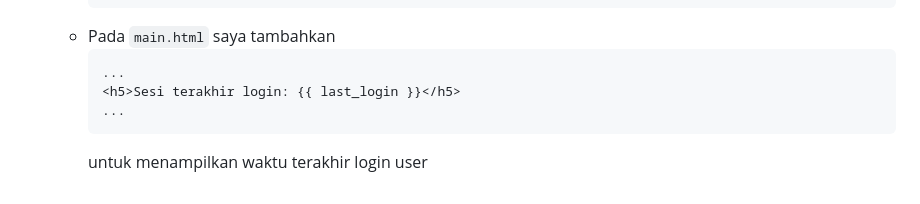
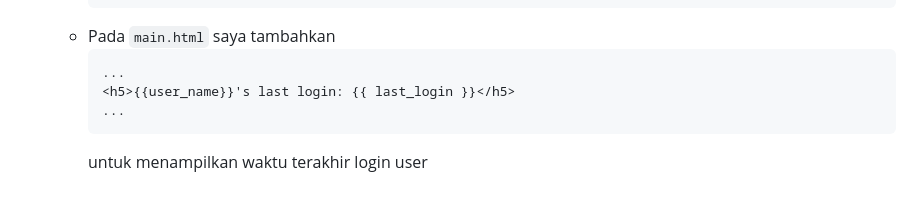
Before and after one commit to MahogaHeryasa/hery_music_store_inventory, a Markdown page: README.md, the part around the change. Rendered like a GitHub page; folded sections open.

````diff
--- a/README.md
+++ b/README.md
@@ -305,7 +305,7 @@ JSON sering digunakan dalam pertukaran data antara aplikasi web modern karena me
       - Pada `main.html` saya tambahkan
         ``` html
         ...
-        <h5>Sesi terakhir login: {{ last_login }}</h5>
+        <h5>{{user_name}}'s last login: {{ last_login }}</h5>
         ...
         ```
         untuk menampilkan waktu terakhir login user
````
